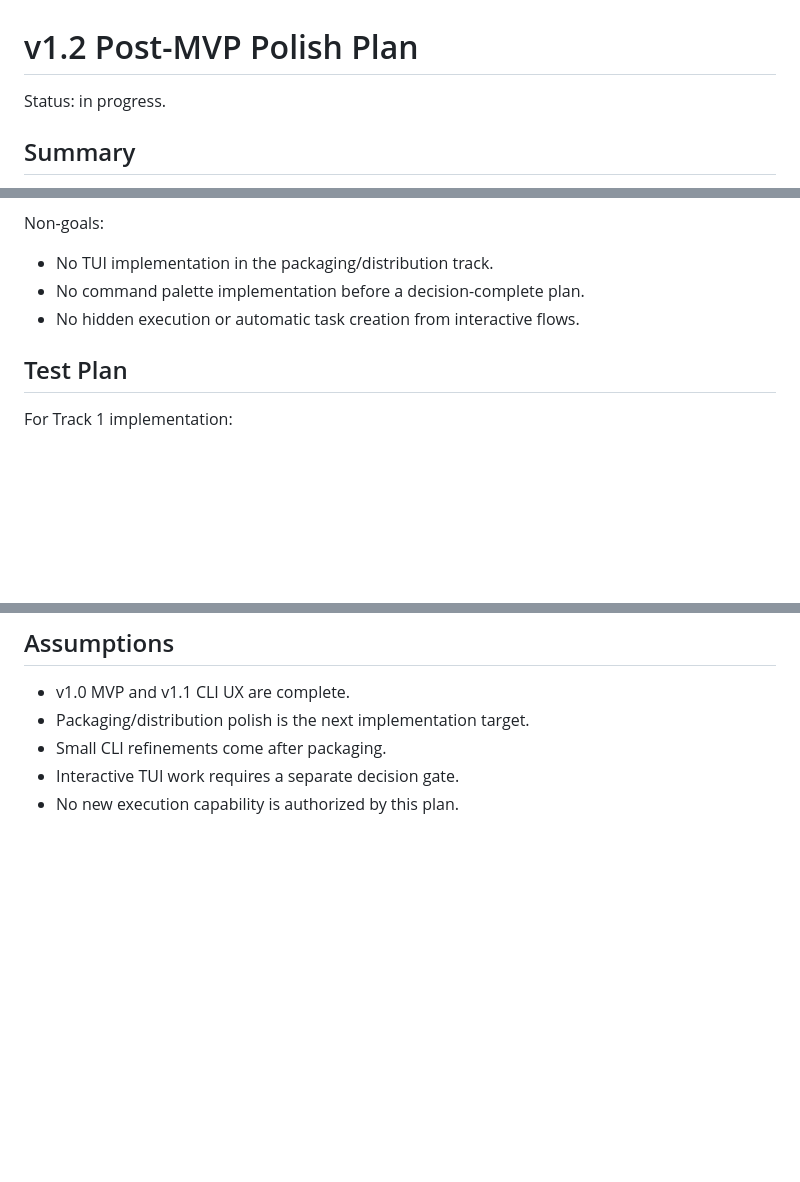
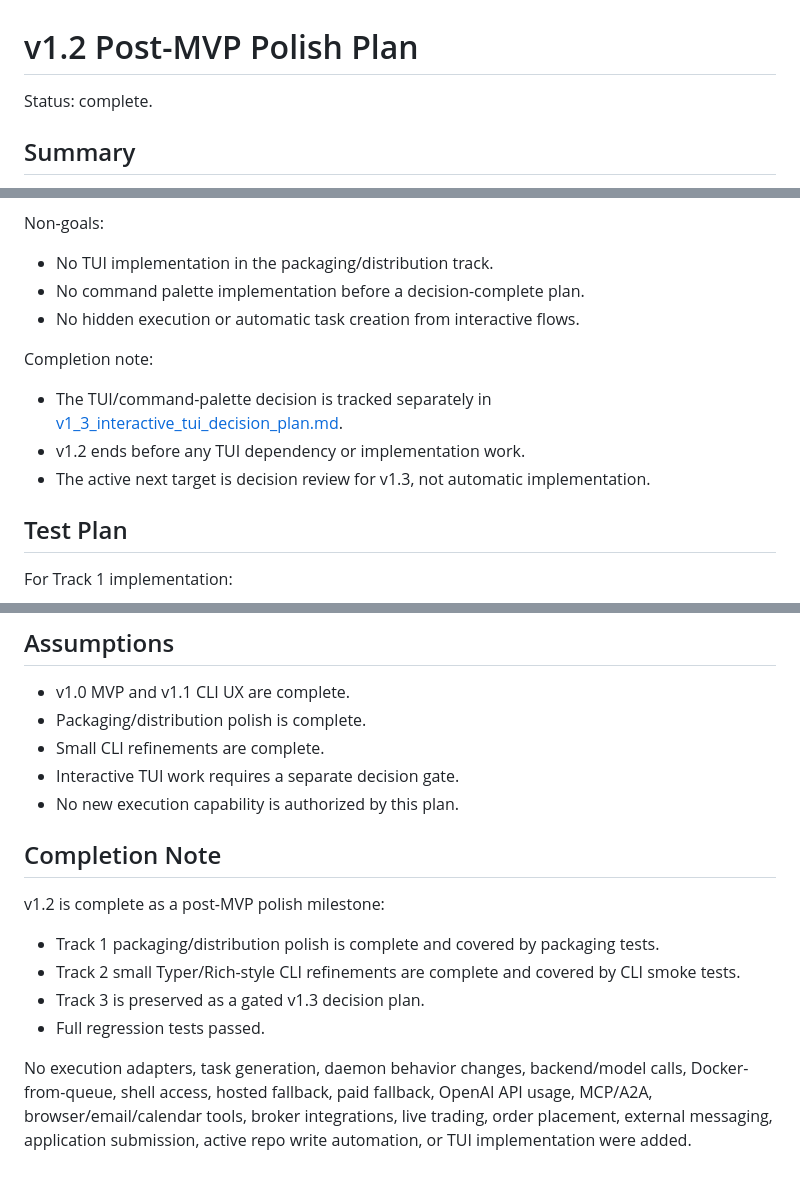
Before and after one commit to xwj0109/Harness, a Markdown page: docs/plans/v1_2_post_mvp_polish_plan.md, 3 parts joined by grey strips. GitHub-like rendering; blank space fills up the shorter version.

```diff
--- a/docs/plans/v1_2_post_mvp_polish_plan.md
+++ b/docs/plans/v1_2_post_mvp_polish_plan.md
@@ -1,6 +1,6 @@
 # v1.2 Post-MVP Polish Plan
 
-Status: in progress.
+Status: complete.
 
 ## Summary
 
@@ -115,6 +115,12 @@ Non-goals:
 - No command palette implementation before a decision-complete plan.
 - No hidden execution or automatic task creation from interactive flows.
 
+Completion note:
+
+- The TUI/command-palette decision is tracked separately in [v1_3_interactive_tui_decision_plan.md](v1_3_interactive_tui_decision_plan.md).
+- v1.2 ends before any TUI dependency or implementation work.
+- The active next target is decision review for v1.3, not automatic implementation.
+
 ## Test Plan
 
 For Track 1 implementation:
@@ -134,7 +140,18 @@ For Track 1 implementation:
 ## Assumptions
 
 - v1.0 MVP and v1.1 CLI UX are complete.
-- Packaging/distribution polish is the next implementation target.
-- Small CLI refinements come after packaging.
+- Packaging/distribution polish is complete.
+- Small CLI refinements are complete.
 - Interactive TUI work requires a separate decision gate.
 - No new execution capability is authorized by this plan.
+
+## Completion Note
+
+v1.2 is complete as a post-MVP polish milestone:
+
+- Track 1 packaging/distribution polish is complete and covered by packaging tests.
+- Track 2 small Typer/Rich-style CLI refinements are complete and covered by CLI smoke tests.
+- Track 3 is preserved as a gated v1.3 decision plan.
+- Full regression tests passed.
+
+No execution adapters, task generation, daemon behavior changes, backend/model calls, Docker-from-queue, shell access, hosted fallback, paid fallback, OpenAI API usage, MCP/A2A, browser/email/calendar tools, broker integrations, live trading, order placement, external messaging, application submission, active repo write automation, or TUI implementation were added.
```
Also changed, not shown: README.md (+6 -2 lines), docs/plans/next_steps.md (+3 -2 lines).
